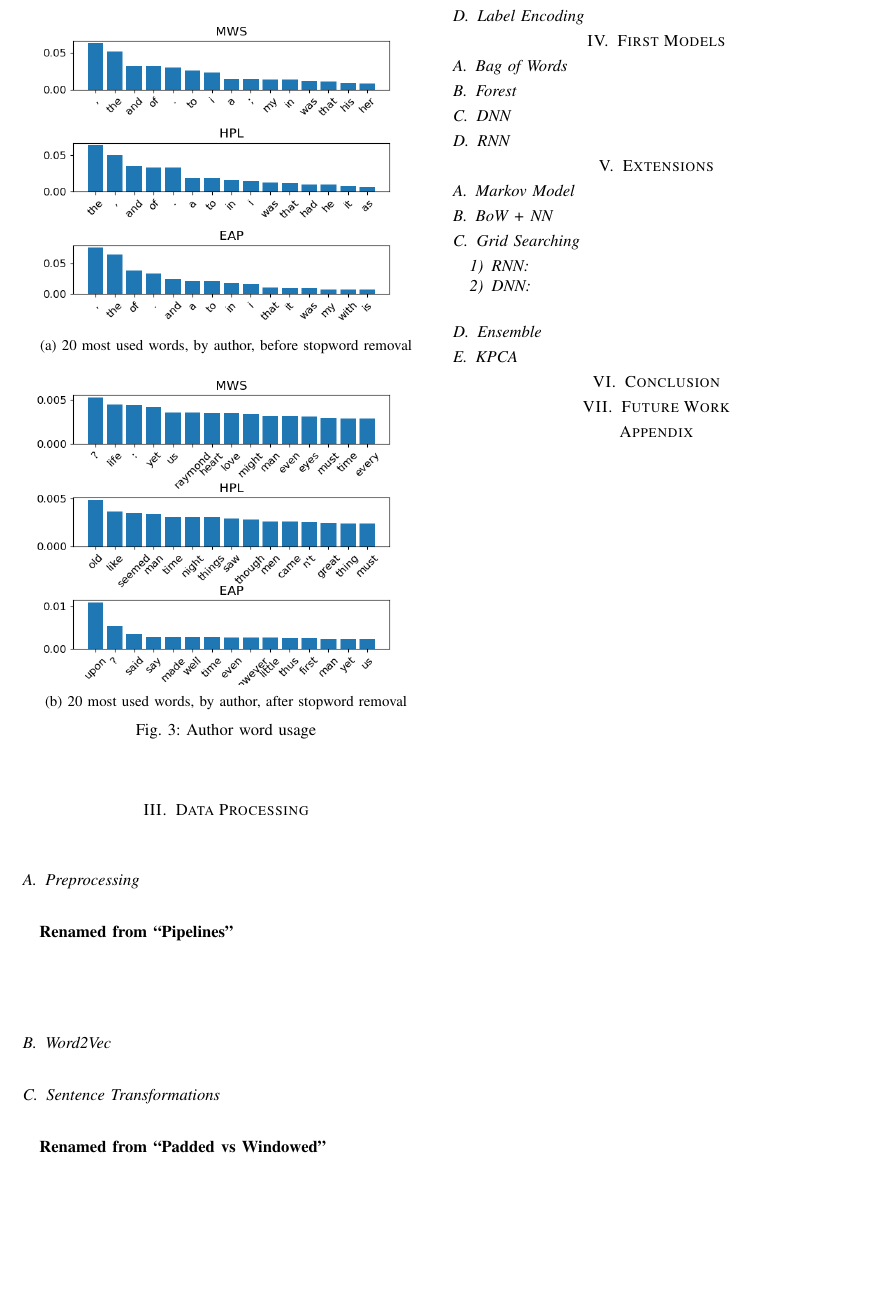
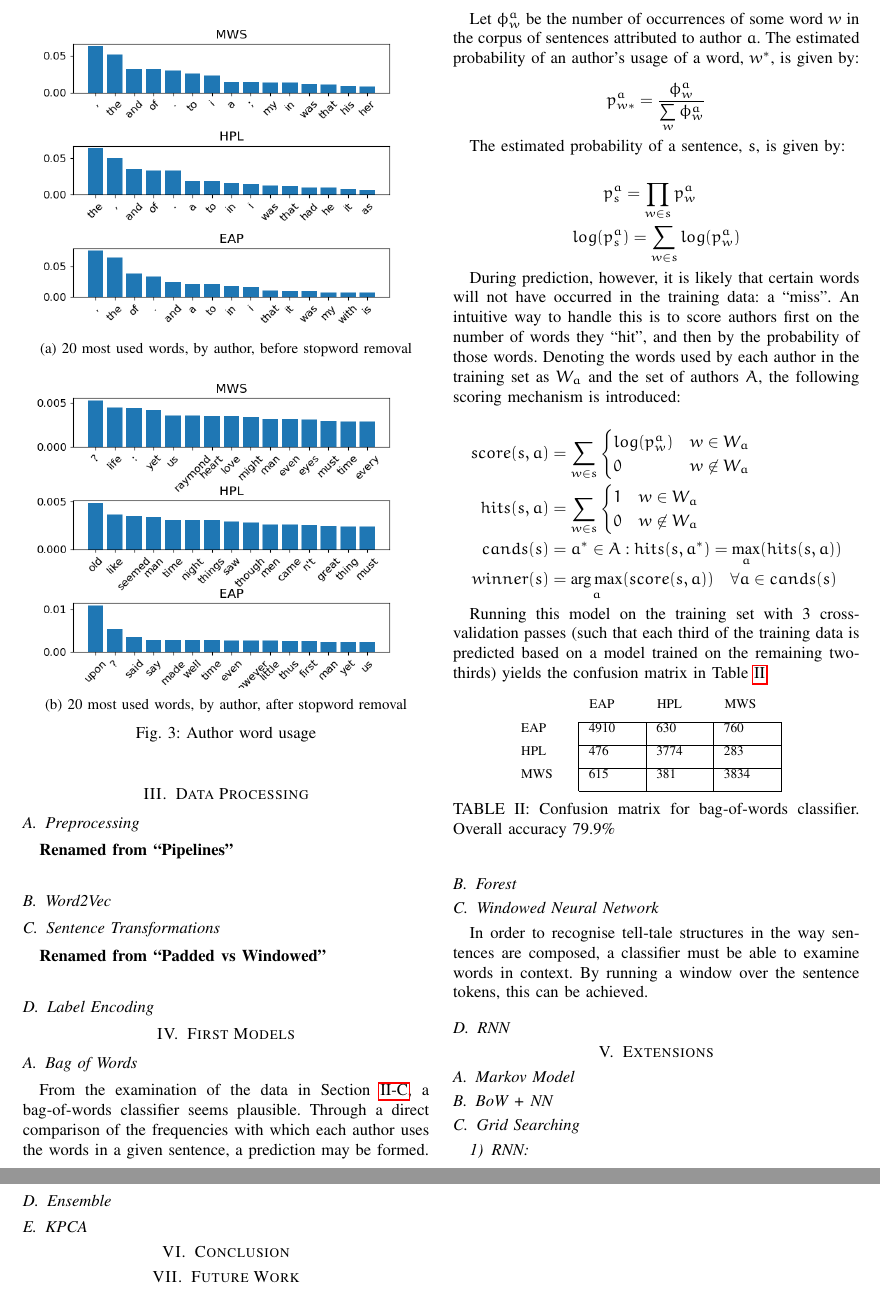
Before and after one commit to ALT-G-AI/Report, a LaTeX paper (ml_report.tex, which reads first_models.tex): part of page 2 of 2 before the commit and two parts of pages 2 and 3 of 3 after it, the two joined at a grey line, cut at the place of the change, the shorter picture padded with empty space. Compiled offline with pdfLaTeX.

Commit message:
Adds bag-of-words section

```diff
--- a/first_models.tex
+++ b/first_models.tex
@@ -3,11 +3,61 @@
 
 \subsection{Bag of Words}
 \label{sec:bag_of_words}
+From the examination of the data in Section \ref{sec:word_frequency}, a bag-of-words classifier seems plausible. Through a direct comparison of the frequencies with which each author uses the words in a given sentence, a prediction may be formed.
+
+Let $\phi_w^a$ be the number of occurrences of some word $w$ in the corpus of sentences attributed to author $a$. The estimated probability of an author's usage of a word, $w^*$, is given by:
+
+\begin{equation*}
+p_{w*}^a = \frac{\phi_w^a}{\sum\limits_{w} \phi_w^a}
+\end{equation*}
+
+The estimated probability of a sentence, $s$, is given by:
+
+\begin{align*}
+p_{s}^a &= \prod\limits_{w\in s} p_{w}^a \\
+log(p_{s}^a &)= \sum\limits_{w\in s} log(p_{w}^a)
+\end{align*}
+
+During prediction, however, it is likely that certain words will not have occurred in the training data: a "miss". An intuitive way to handle this is to score authors first on the number of words they "hit", and then by the probability of those words. Denoting the words used by each author in the training set as $W_a$ and the set of authors $A$, the following scoring mechanism is introduced:
+
+\begin{align*}
+score(s,a) &= \sum\limits_{w\in s}
+\begin{cases}
+log(p_{w}^a) & w\in W_a \\
+0 & w \not\in W_a
+\end{cases}\\
+hits(s,a) &= \sum\limits_{w\in s}
+\begin{cases}
+1 & w\in W_a \\
+0 & w \not\in W_a
+\end{cases}\\
+cands(s) &= a^* \in A : hits(s,a^*) = \max_a(hits(s,a))\\
+winner(s) &= \underset{a}{\arg\max}(score(s,a))\quad \forall a \in cands(s)
+\end{align*}
+
+Running this model on the training set with 3 cross-validation passes (such that each third of the training data is predicted based on a model trained on the remaining two-thirds) yields the confusion matrix in Table \ref{tab:bow_cw}.
+
+\begin{table}[h]
+\centering
+\begin{tabular}{m{1cm}|m{1cm}|m{1cm}|m{1cm}|m{0cm}}
+\multicolumn{1}{m{1cm}}{} & \multicolumn{1}{m{1cm}}{EAP} & \multicolumn{1}{m{1cm}}{HPL} & \multicolumn{1}{m{1cm}}{MWS} &\\[5pt]
+\cline{2-4}
+EAP & 4910 & 630 & 760 & \\[5pt]
+\cline{2-4}
+HPL & 476 & 3774 & 283 & \\[5pt]
+\cline{2-4}
+MWS & 615 & 381 & 3834 & \\[5pt]
+\cline{2-4}
+\end{tabular}
+\caption{Confusion matrix for bag-of-words classifier. Overall accuracy 79.9\%}
+\label{tab:bow_cw}
+\end{table}
 
 \subsection{Forest}
 \label{sec:forest}
 
-  \subsection{DNN}
+\subsection{Windowed Neural Network}
+In order to recognise tell-tale structures in the way sentences are composed, a classifier must be able to examine words in context. By running a window over the sentence tokens, this can be achieved.
 \label{sec:dnn}
 
 \subsection{RNN}
--- a/ml_report.tex
+++ b/ml_report.tex
@@ -4,8 +4,8 @@
 \usepackage{amsfonts}
 \usepackage{amssymb}
 \usepackage{graphicx}
-%\usepackage[left=2cm,right=2cm,top=2cm,bottom=2cm]{geometry}
-
+\usepackage{array}
+\usepackage[thinlines]{easytable}
 \usepackage{euler}
 \usepackage{subcaption}
 \usepackage{caption}
```
Lines whose indentation alone changed are shown as unchanged.
